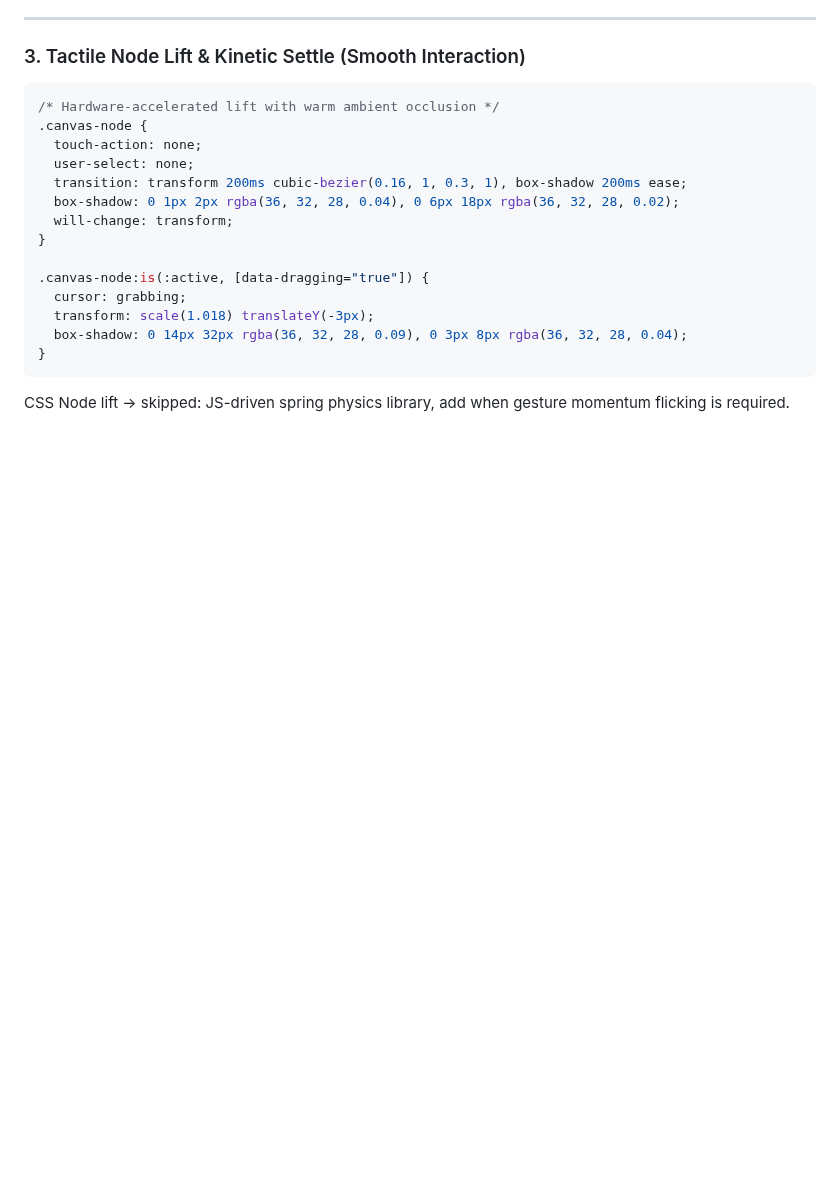
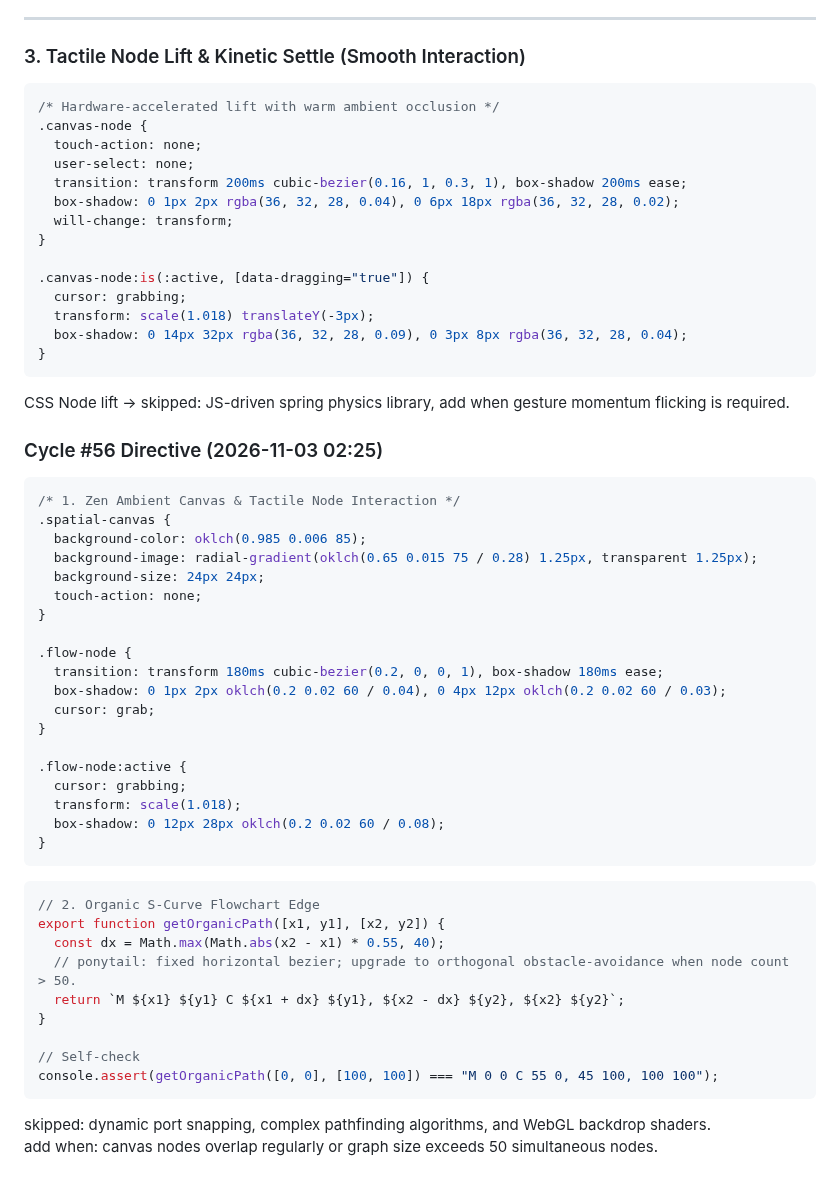
Before and after one commit to AIZATFIR/seamless-problem-solver, a Markdown page: AUTONOMOUS_ROADMAP.md, the part around the change. Rendered like a GitHub page; blank space fills up the shorter version.

Commit message:
feat(autonomous): cycle #56 - spatial_thinking_canvas refinement

````diff
--- a/AUTONOMOUS_ROADMAP.md
+++ b/AUTONOMOUS_ROADMAP.md
@@ -3376,3 +3376,42 @@ CSS Canvas styling → skipped: WebGL shader background, add when interactive ca
 }
 ```
 CSS Node lift → skipped: JS-driven spring physics library, add when gesture momentum flicking is required.
+
+
+### Cycle #56 Directive (2026-11-03 02:25)
+```css
+/* 1. Zen Ambient Canvas & Tactile Node Interaction */
+.spatial-canvas {
+  background-color: oklch(0.985 0.006 85);
+  background-image: radial-gradient(oklch(0.65 0.015 75 / 0.28) 1.25px, transparent 1.25px);
+  background-size: 24px 24px;
+  touch-action: none;
+}
+
+.flow-node {
+  transition: transform 180ms cubic-bezier(0.2, 0, 0, 1), box-shadow 180ms ease;
+  box-shadow: 0 1px 2px oklch(0.2 0.02 60 / 0.04), 0 4px 12px oklch(0.2 0.02 60 / 0.03);
+  cursor: grab;
+}
+
+.flow-node:active {
+  cursor: grabbing;
+  transform: scale(1.018);
+  box-shadow: 0 12px 28px oklch(0.2 0.02 60 / 0.08);
+}
+```
+
+```javascript
+// 2. Organic S-Curve Flowchart Edge
+export function getOrganicPath([x1, y1], [x2, y2]) {
+  const dx = Math.max(Math.abs(x2 - x1) * 0.55, 40);
+  // ponytail: fixed horizontal bezier; upgrade to orthogonal obstacle-avoidance when node count > 50.
+  return `M ${x1} ${y1} C ${x1 + dx} ${y1}, ${x2 - dx} ${y2}, ${x2} ${y2}`;
+}
+
+// Self-check
+console.assert(getOrganicPath([0, 0], [100, 100]) === "M 0 0 C 55 0, 45 100, 100 100");
+```
+
+skipped: dynamic port snapping, complex pathfinding algorithms, and WebGL backdrop shaders.
+add when: canvas nodes overlap regularly or graph size exceeds 50 simultaneous nodes.
````
